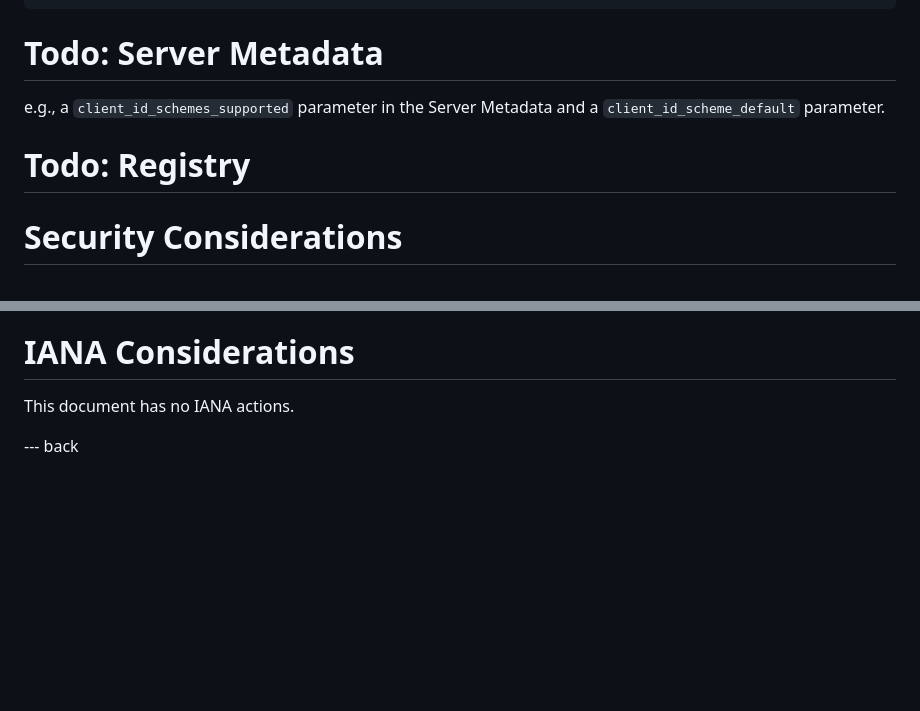
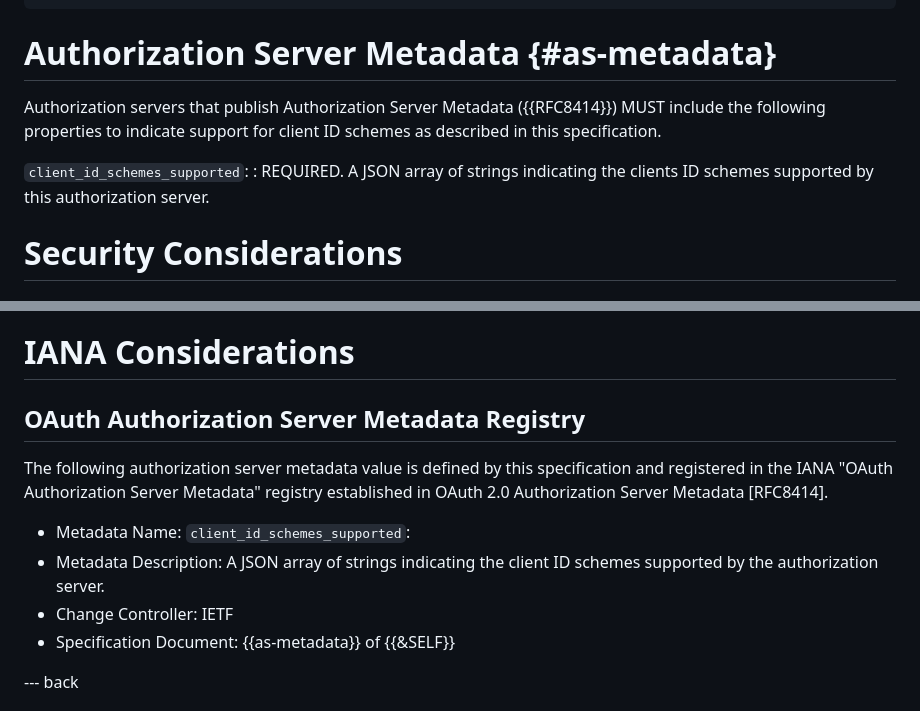
Before and after one commit to aaronpk/oauth-client-id-scheme, a Markdown page: draft-parecki-oauth-client-id-scheme.md, 2 parts joined by grey strips. GitHub-like rendering; blank space fills up the shorter version.

Commit message:
add AS metadata property

```diff
--- a/draft-parecki-oauth-client-id-scheme.md
+++ b/draft-parecki-oauth-client-id-scheme.md
@@ -177,11 +177,12 @@ The following is a non-normative example of an authorization request with the `r
       &code_challenge_method=S256
       &scope=write
 
-# Todo: Server Metadata
+# Authorization Server Metadata {#as-metadata}
 
-e.g., a `client_id_schemes_supported` parameter in the Server Metadata and a `client_id_scheme_default` parameter.
+Authorization servers that publish Authorization Server Metadata ({{RFC8414}}) MUST include the following properties to indicate support for client ID schemes as described in this specification.
 
-# Todo: Registry
+`client_id_schemes_supported`:
+: REQUIRED. A JSON array of strings indicating the clients ID schemes supported by this authorization server.
 
 
 # Security Considerations
@@ -194,7 +195,14 @@ Confusing Clients using a Client Identifier Scheme with those using none can lea
 
 # IANA Considerations
 
-This document has no IANA actions.
+## OAuth Authorization Server Metadata Registry
+
+The following authorization server metadata value is defined by this specification and registered in the IANA "OAuth Authorization Server Metadata" registry established in OAuth 2.0 Authorization Server Metadata [RFC8414].
+
+* Metadata Name: `client_id_schemes_supported`:
+* Metadata Description: A JSON array of strings indicating the client ID schemes supported by the authorization server.
+* Change Controller: IETF
+* Specification Document: {{as-metadata}} of {{&SELF}}
 
 
 --- back
```
